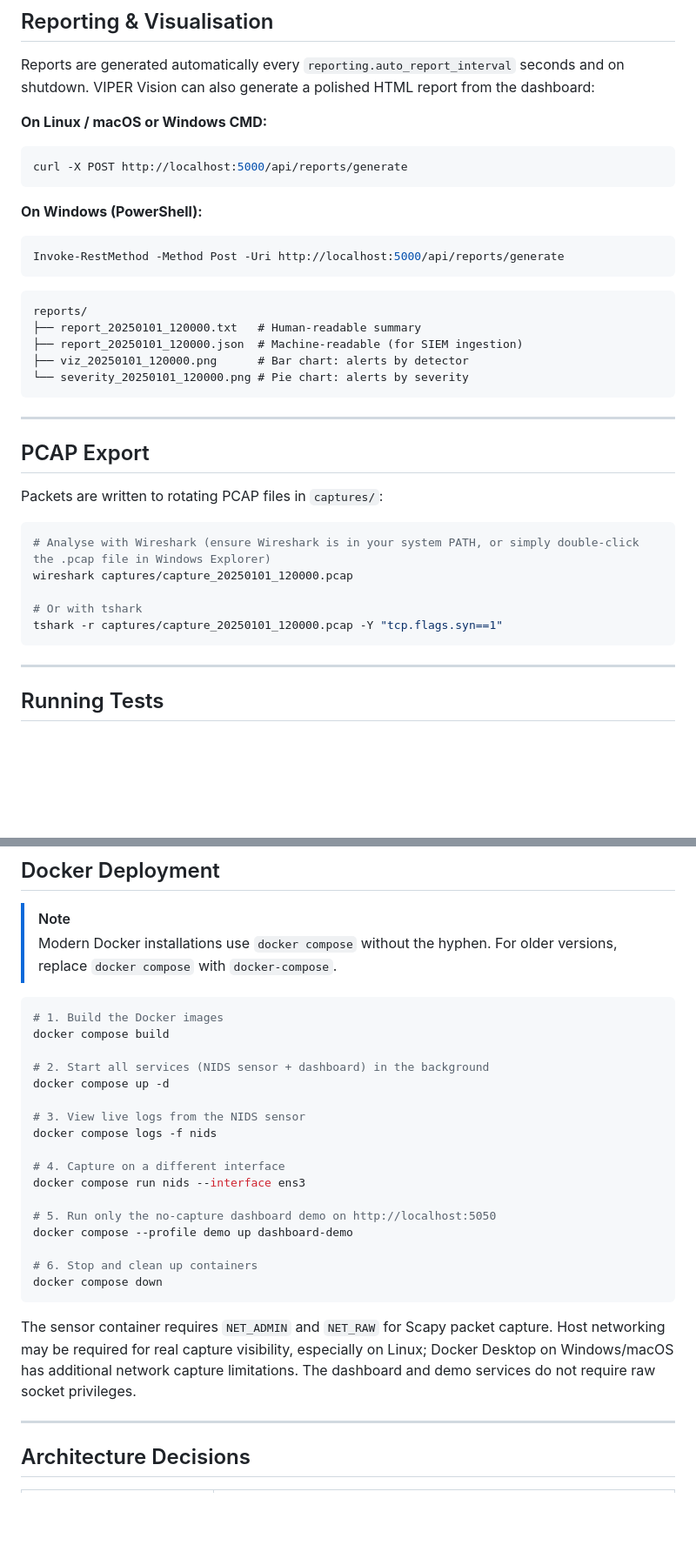
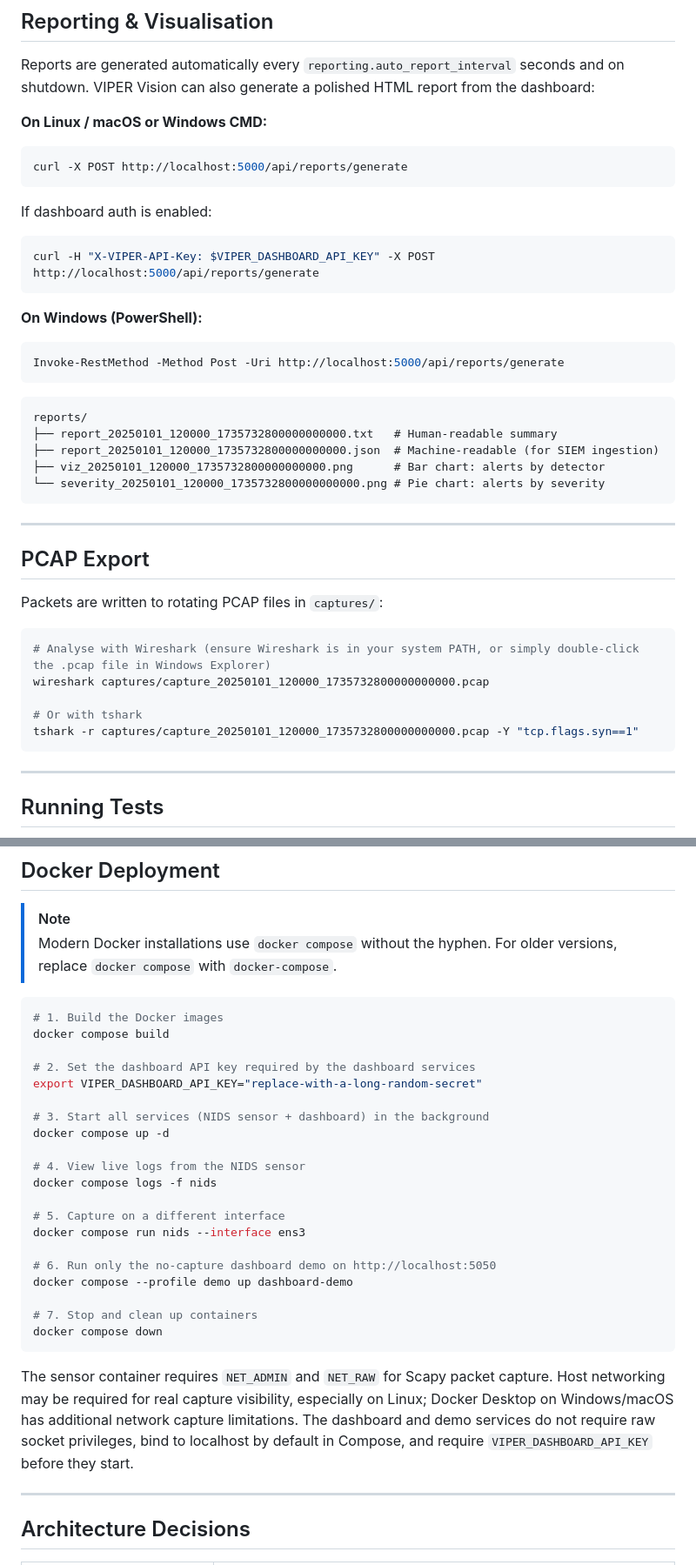
Before and after one commit to Ayaan-22/VIPER, a Markdown page: README.md, 2 parts joined by grey strips. Shown at 87% size. Drawn GitHub-style; blank space fills up the shorter version.

Commit message:
Add dashboard API key security documentation
Documents the requirement to set VIPER_DASHBOARD_API_KEY when binding the dashboard outside localhost. Includes examples for bash and PowerShell, authentication methods, updated Docker Compose setup instructions, and corrects file naming examples to reflect new timestamp format with nanosecond precision.

````diff
--- a/README.md
+++ b/README.md
@@ -477,6 +493,12 @@ VIPER Vision can also generate a polished HTML report from the dashboard:
 curl -X POST http://localhost:5000/api/reports/generate
 ```
 
+If dashboard auth is enabled:
+
+```bash
+curl -H "X-VIPER-API-Key: $VIPER_DASHBOARD_API_KEY" -X POST http://localhost:5000/api/reports/generate
+```
+
 **On Windows (PowerShell):**
 
 ```powershell
@@ -485,10 +507,10 @@ Invoke-RestMethod -Method Post -Uri http://localhost:5000/api/reports/generate
 
 ```text
 reports/
-├── report_20250101_120000.txt   # Human-readable summary
-├── report_20250101_120000.json  # Machine-readable (for SIEM ingestion)
-├── viz_20250101_120000.png      # Bar chart: alerts by detector
-└── severity_20250101_120000.png # Pie chart: alerts by severity
+├── report_20250101_120000_1735732800000000000.txt   # Human-readable summary
+├── report_20250101_120000_1735732800000000000.json  # Machine-readable (for SIEM ingestion)
+├── viz_20250101_120000_1735732800000000000.png      # Bar chart: alerts by detector
+└── severity_20250101_120000_1735732800000000000.png # Pie chart: alerts by severity
 ```
 
 ---
@@ -499,10 +521,10 @@ Packets are written to rotating PCAP files in `captures/`:
 
 ```bash
 # Analyse with Wireshark (ensure Wireshark is in your system PATH, or simply double-click the .pcap file in Windows Explorer)
-wireshark captures/capture_20250101_120000.pcap
+wireshark captures/capture_20250101_120000_1735732800000000000.pcap
 
 # Or with tshark
-tshark -r captures/capture_20250101_120000.pcap -Y "tcp.flags.syn==1"
+tshark -r captures/capture_20250101_120000_1735732800000000000.pcap -Y "tcp.flags.syn==1"
 ```
 
 ---
@@ -533,23 +555,26 @@ Tests cover: `SlidingWindow`, `SlidingWindowDict`, `Alert`/`Severity`, `AlertHan
 # 1. Build the Docker images
 docker compose build
 
-# 2. Start all services (NIDS sensor + dashboard) in the background
+# 2. Set the dashboard API key required by the dashboard services
+export VIPER_DASHBOARD_API_KEY="replace-with-a-long-random-secret"
+
+# 3. Start all services (NIDS sensor + dashboard) in the background
 docker compose up -d
 
-# 3. View live logs from the NIDS sensor
+# 4. View live logs from the NIDS sensor
 docker compose logs -f nids
 
-# 4. Capture on a different interface
+# 5. Capture on a different interface
 docker compose run nids --interface ens3
 
-# 5. Run only the no-capture dashboard demo on http://localhost:5050
+# 6. Run only the no-capture dashboard demo on http://localhost:5050
 docker compose --profile demo up dashboard-demo
 
-# 6. Stop and clean up containers
+# 7. Stop and clean up containers
 docker compose down
 ```
 
-The sensor container requires `NET_ADMIN` and `NET_RAW` for Scapy packet capture. Host networking may be required for real capture visibility, especially on Linux; Docker Desktop on Windows/macOS has additional network capture limitations. The dashboard and demo services do not require raw socket privileges.
+The sensor container requires `NET_ADMIN` and `NET_RAW` for Scapy packet capture. Host networking may be required for real capture visibility, especially on Linux; Docker Desktop on Windows/macOS has additional network capture limitations. The dashboard and demo services do not require raw socket privileges, bind to localhost by default in Compose, and require `VIPER_DASHBOARD_API_KEY` before they start.
 
 ---
 
````
Also changed, not shown: other parts of README.md (+16 -0 lines).
